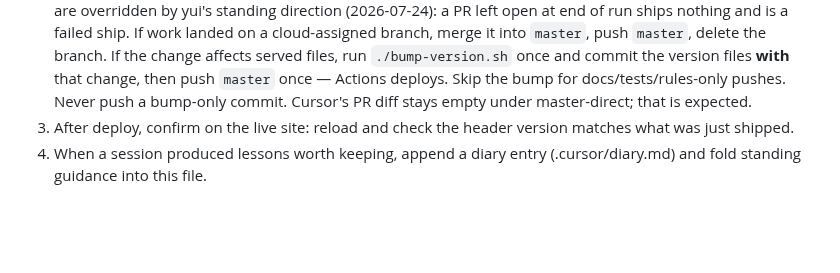
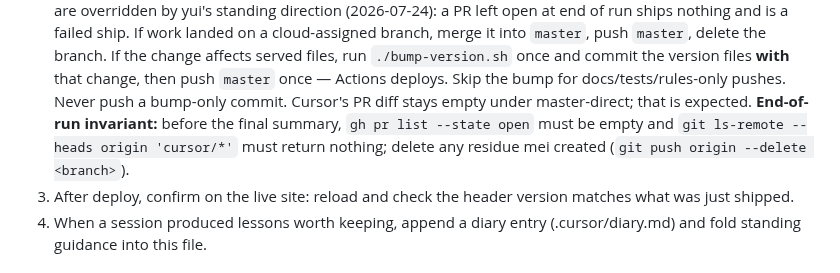
Before and after one commit to ernop/voice-wei, a Markdown page: agents.md, the part around the change. GitHub-like rendering; blank space fills up the shorter version.

Commit message:
Add end-of-run branch and PR invariant
Co-authored-by: Ernest French <ernestfrench@gmail.com>

```diff
--- a/agents.md
+++ b/agents.md
@@ -162,6 +162,10 @@ parameters (setting behaviors), tools (user-visible behavior).
    that change, then push `master` once — Actions deploys. Skip the bump for
    docs/tests/rules-only pushes. Never push a bump-only commit. Cursor's PR
    diff stays empty under master-direct; that is expected.
+   **End-of-run invariant:** before the final summary, `gh pr list --state
+   open` must be empty and `git ls-remote --heads origin 'cursor/*'` must
+   return nothing; delete any residue mei created (`git push origin --delete
+   <branch>`).
 3. After deploy, confirm on the live site: reload and check the header version
    matches what was just shipped.
 4. When a session produced lessons worth keeping, append a diary entry
```
